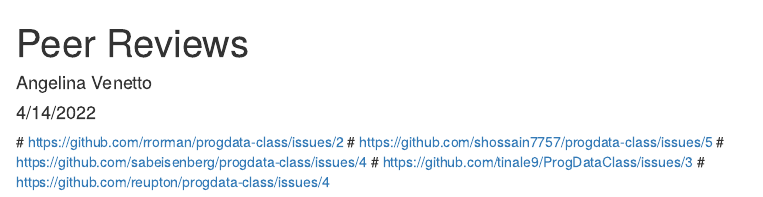
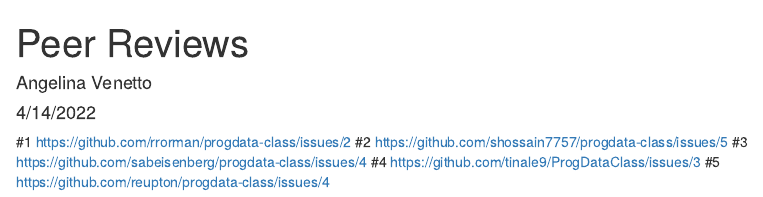
Before and after one commit to avenetto/progdata-class, an R Markdown document (Peer Reviews/Peer Reviews.Rmd): the page in a window 1100 px wide, from its top. Rendered offline with R 4.5, knitr and Pandoc, with nearby package versions.

Commit message:
Update Peer Reviews.Rmd

```diff
--- a/Peer Reviews/Peer Reviews.Rmd
+++ b/Peer Reviews/Peer Reviews.Rmd
@@ -4,8 +4,8 @@ author: "Angelina Venetto"
 date: "4/14/2022"
 output: html_document
 ---
- # https://github.com/rrorman/progdata-class/issues/2
- # https://github.com/shossain7757/progdata-class/issues/5
- # https://github.com/sabeisenberg/progdata-class/issues/4
- # https://github.com/tinale9/ProgDataClass/issues/3
- # https://github.com/reupton/progdata-class/issues/4
+ #1 https://github.com/rrorman/progdata-class/issues/2
+ #2 https://github.com/shossain7757/progdata-class/issues/5
+ #3 https://github.com/sabeisenberg/progdata-class/issues/4
+ #4 https://github.com/tinale9/ProgDataClass/issues/3
+ #5 https://github.com/reupton/progdata-class/issues/4
```
